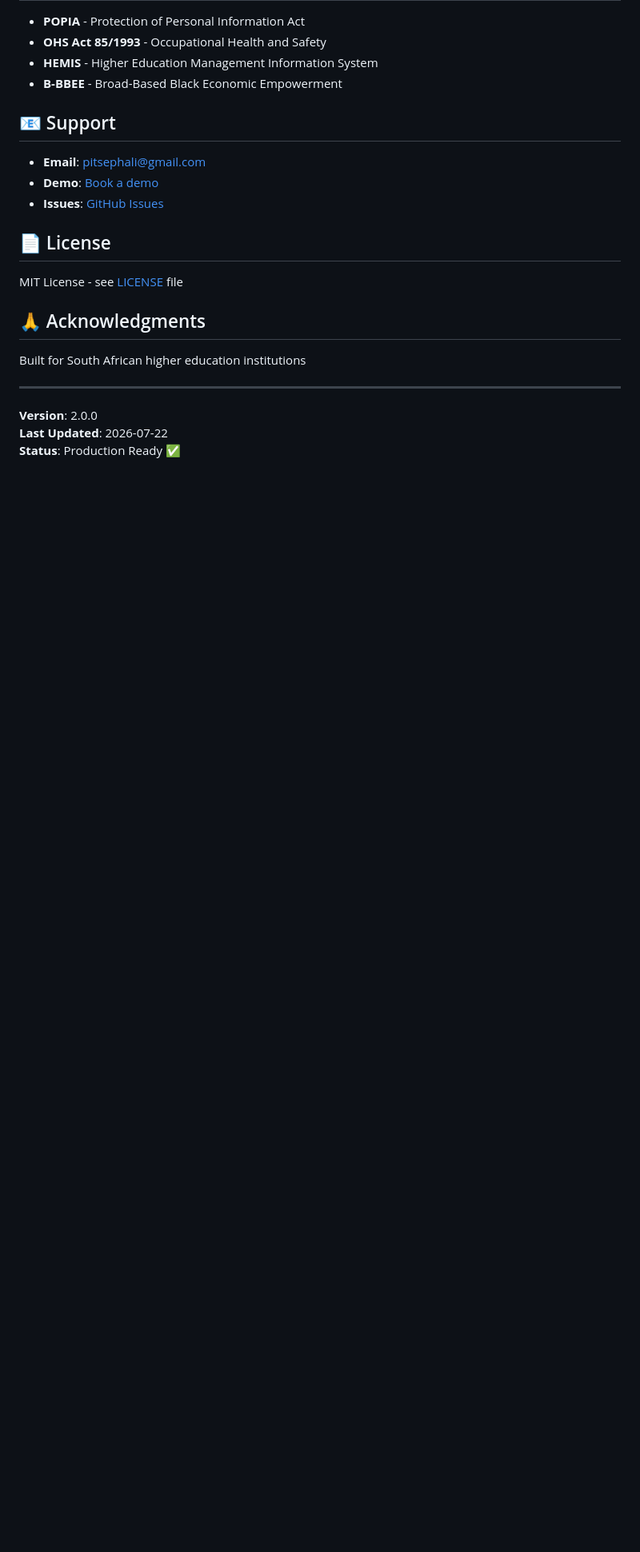
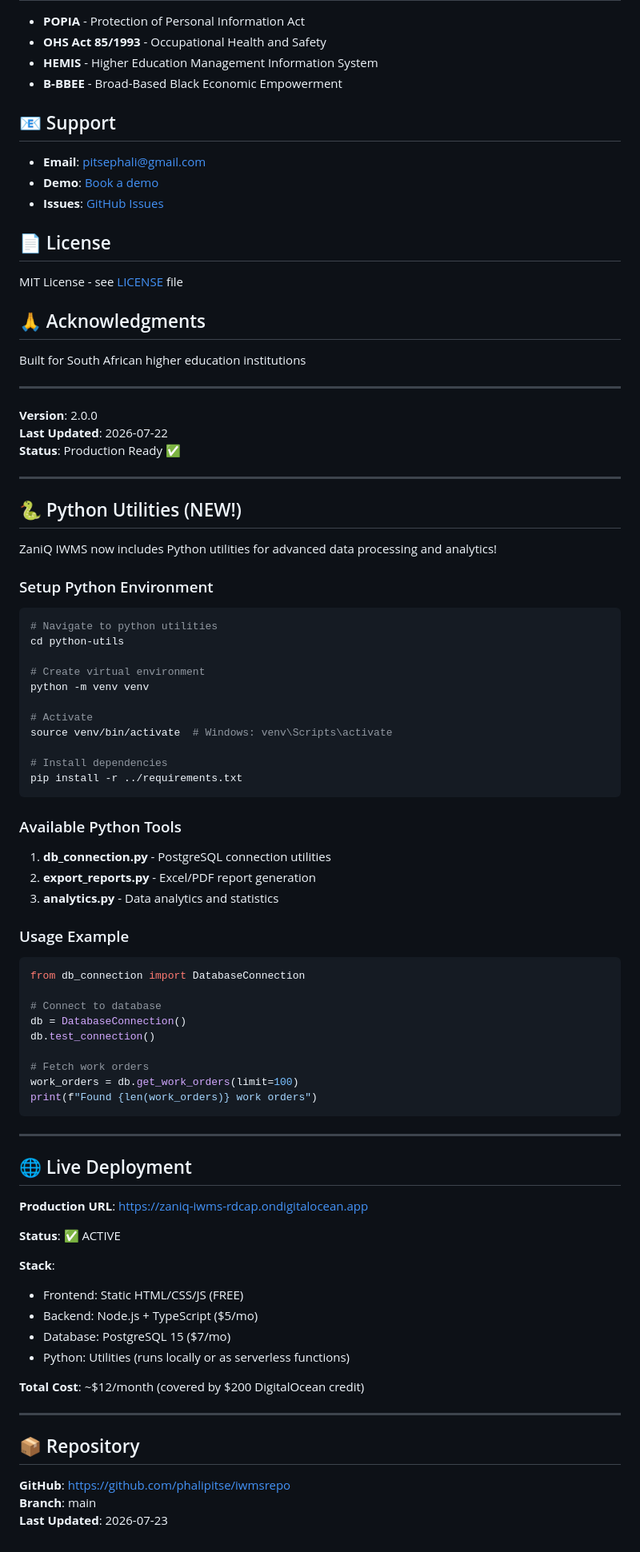
Before and after one commit to phalipitse/iwmsrepo, a Markdown page: README.md, the part around the change. Shown at 80% size. Drawn GitHub-style; blank space fills up the shorter version.

Commit message:
Update README with Python utilities documentation

````diff
--- a/README.md
+++ b/README.md
@@ -214,3 +214,69 @@ Built for South African higher education institutions
 **Version**: 2.0.0
 **Last Updated**: 2026-07-22
 **Status**: Production Ready ✅
+
+---
+
+## 🐍 Python Utilities (NEW!)
+
+ZaniQ IWMS now includes Python utilities for advanced data processing and analytics!
+
+### Setup Python Environment
+
+```bash
+# Navigate to python utilities
+cd python-utils
+
+# Create virtual environment
+python -m venv venv
+
+# Activate
+source venv/bin/activate  # Windows: venv\Scripts\activate
+
+# Install dependencies
+pip install -r ../requirements.txt
+```
+
+### Available Python Tools
+
+1. **db_connection.py** - PostgreSQL connection utilities
+2. **export_reports.py** - Excel/PDF report generation
+3. **analytics.py** - Data analytics and statistics
+
+### Usage Example
+
+```python
+from db_connection import DatabaseConnection
+
+# Connect to database
+db = DatabaseConnection()
+db.test_connection()
+
+# Fetch work orders
+work_orders = db.get_work_orders(limit=100)
+print(f"Found {len(work_orders)} work orders")
+```
+
+---
+
+## 🌐 Live Deployment
+
+**Production URL**: https://zaniq-iwms-rdcap.ondigitalocean.app
+
+**Status**: ✅ ACTIVE
+
+**Stack**:
+- Frontend: Static HTML/CSS/JS (FREE)
+- Backend: Node.js + TypeScript ($5/mo)
+- Database: PostgreSQL 15 ($7/mo)
+- Python: Utilities (runs locally or as serverless functions)
+
+**Total Cost**: ~$12/month (covered by $200 DigitalOcean credit)
+
+---
+
+## 📦 Repository
+
+**GitHub**: https://github.com/phalipitse/iwmsrepo
+**Branch**: main
+**Last Updated**: 2026-07-23
````
